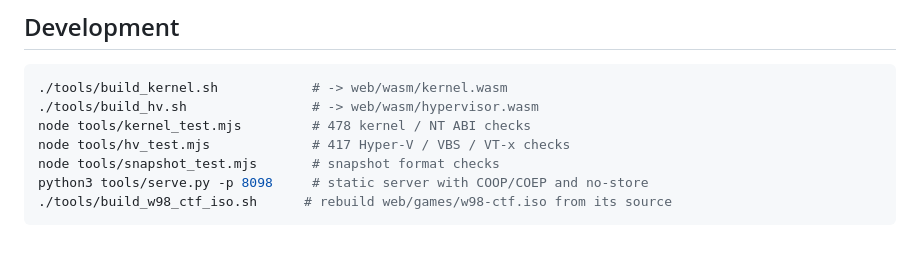
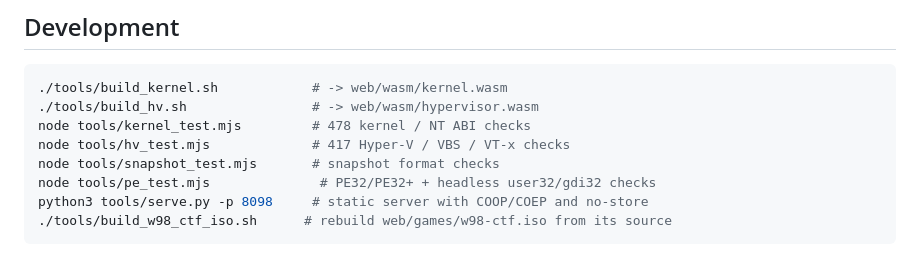
Before and after one commit to NonMirror/wasm98, a Markdown page: README.md, the part around the change. Rendered like a GitHub page.

Commit message:
document PE and Win32 acceptance test

````diff
--- a/README.md
+++ b/README.md
@@ -49,6 +49,7 @@ tools/                        build scripts, tests, dev server
 node tools/kernel_test.mjs         # 478 kernel / NT ABI checks
 node tools/hv_test.mjs             # 417 Hyper-V / VBS / VT-x checks
 node tools/snapshot_test.mjs       # snapshot format checks
+node tools/pe_test.mjs              # PE32/PE32+ + headless user32/gdi32 checks
 python3 tools/serve.py -p 8098     # static server with COOP/COEP and no-store
 ./tools/build_w98_ctf_iso.sh      # rebuild web/games/w98-ctf.iso from its source
 ```
````
